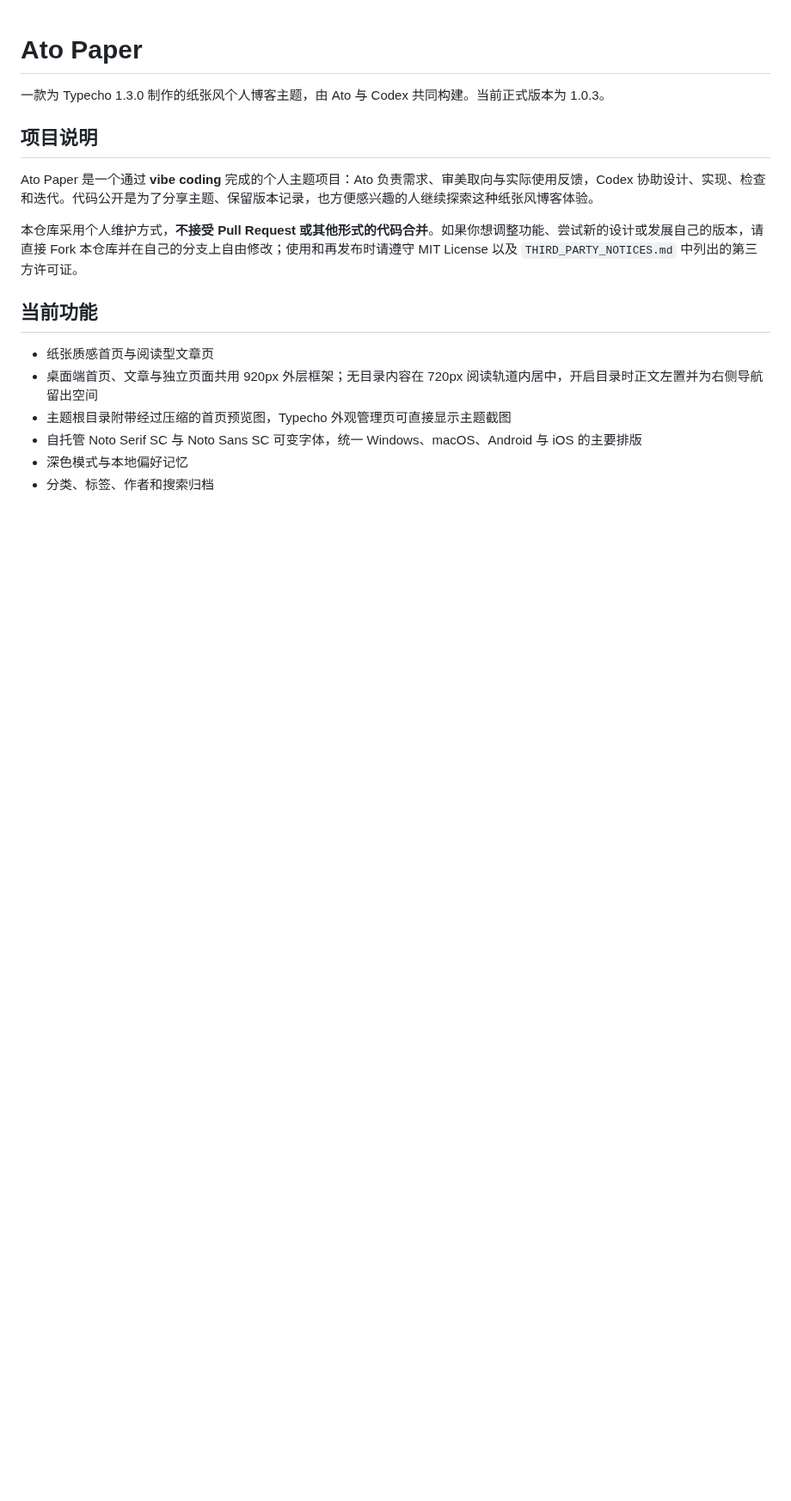
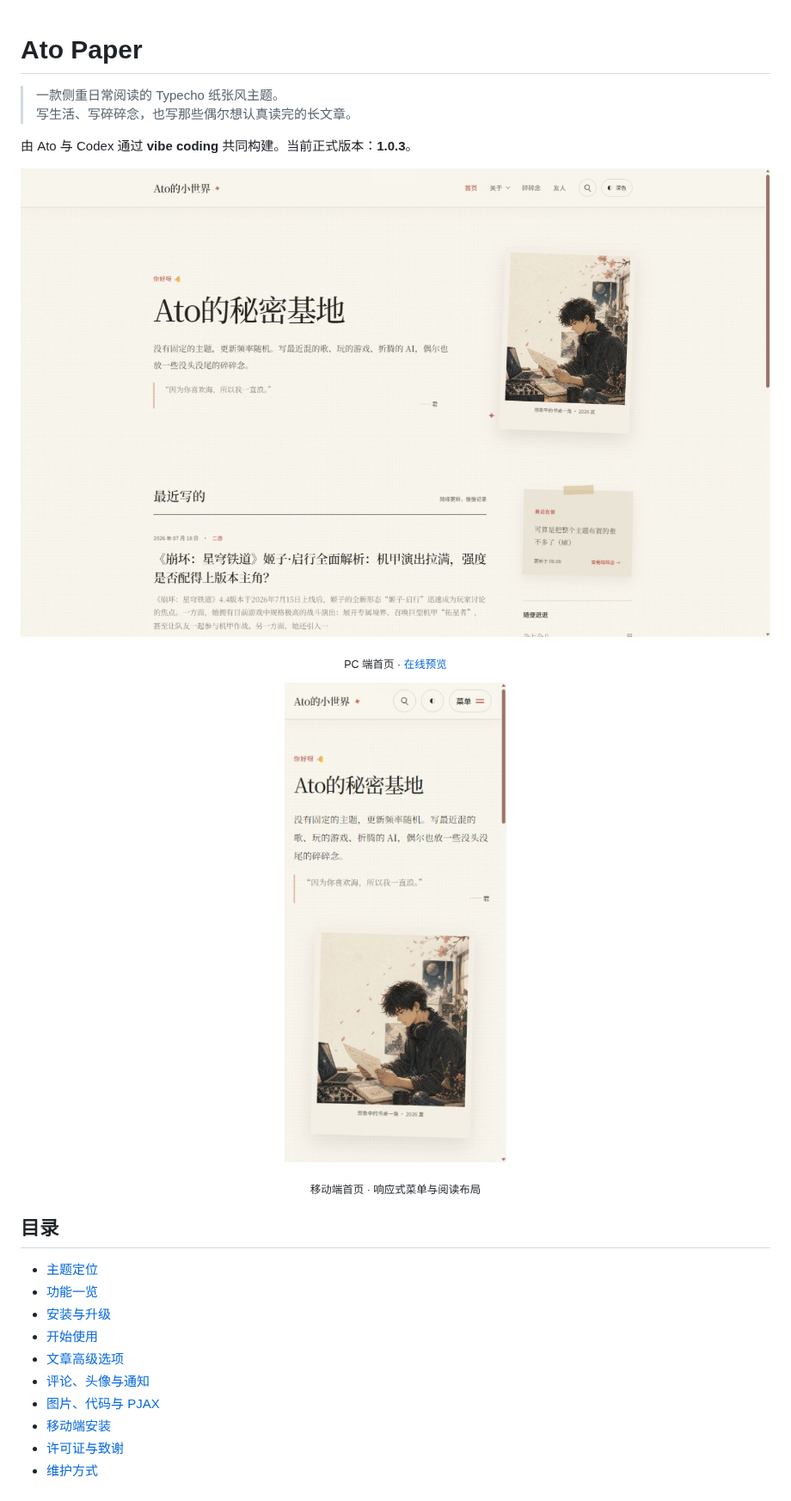
Before and after one commit to liuqi19990825/Ato-Paper, a Markdown page: README.md, the part around one of its changes. Shown at 86% size. Drawn GitHub-style; pictures changed too: assets/screenshots/homepage-desktop.png (added), assets/screenshots/homepage-mobile.png (added); blank space fills up the shorter version.

Commit message:
docs: polish README with live previews

```diff
--- a/README.md
+++ b/README.md
@@ -1,17 +1,38 @@
 # Ato Paper
 
-一款为 Typecho 1.3.0 制作的纸张风个人博客主题，由 Ato 与 Codex 共同构建。当前正式版本为 1.0.3。
+> 一款侧重日常阅读的 Typecho 纸张风主题。<br>
+> 写生活、写碎碎念，也写那些偶尔想认真读完的长文章。
 
-## 项目说明
+由 Ato 与 Codex 通过 **vibe coding** 共同构建。当前正式版本：**1.0.3**。
 
-Ato Paper 是一个通过 **vibe coding** 完成的个人主题项目：Ato 负责需求、审美取向与实际使用反馈，Codex 协助设计、实现、检查和迭代。代码公开是为了分享主题、保留版本记录，也方便感兴趣的人继续探索这种纸张风博客体验。
+<p align="center">
+  <a href="https://atowo.work/">
+    <img src="assets/screenshots/homepage-desktop.png" alt="Ato Paper PC 端首页预览" width="920">
+  </a>
+</p>
 
-本仓库采用个人维护方式，**不接受 Pull Request 或其他形式的代码合并**。如果你想调整功能、尝试新的设计或发展自己的版本，请直接 Fork 本仓库并在自己的分支上自由修改；使用和再发布时请遵守 MIT License 以及 `THIRD_PARTY_NOTICES.md` 中列出的第三方许可证。
+<p align="center">
+  <sub>PC 端首页 · <a href="https://atowo.work/">在线预览</a></sub>
+</p>
 
-## 当前功能
+<p align="center">
+  <img src="assets/screenshots/homepage-mobile.png" alt="Ato Paper 移动端首页预览" width="320">
+</p>
 
-- 纸张质感首页与阅读型文章页
-- 桌面端首页、文章与独立页面共用 920px 外层框架；无目录内容在 720px 阅读轨道内居中，开启目录时正文左置并为右侧导航留出空间
-- 主题根目录附带经过压缩的首页预览图，Typecho 外观管理页可直接显示主题截图
-- 自托管 Noto Serif SC 与 Noto Sans SC 可变字体，统一 Windows、macOS、Android 与 iOS 的主要排版
-- 深色模式与本地偏好记忆
+<p align="center">
+  <sub>移动端首页 · 响应式菜单与阅读布局</sub>
+</p>
+
+## 目录
+
+- [主题定位](#主题定位)
+- [功能一览](#功能一览)
+- [安装与升级](#安装与升级)
+- [开始使用](#开始使用)
+- [文章高级选项](#文章高级选项)
+- [评论、头像与通知](#评论头像与通知)
+- [图片、代码与 PJAX](#图片代码与-pjax)
+- [移动端安装](#移动端安装)
+- [许可证与致谢](#许可证与致谢)
+- [维护方式](#维护方式)
+
```
Also changed, not shown: other parts of README.md (+218 -206 lines).
